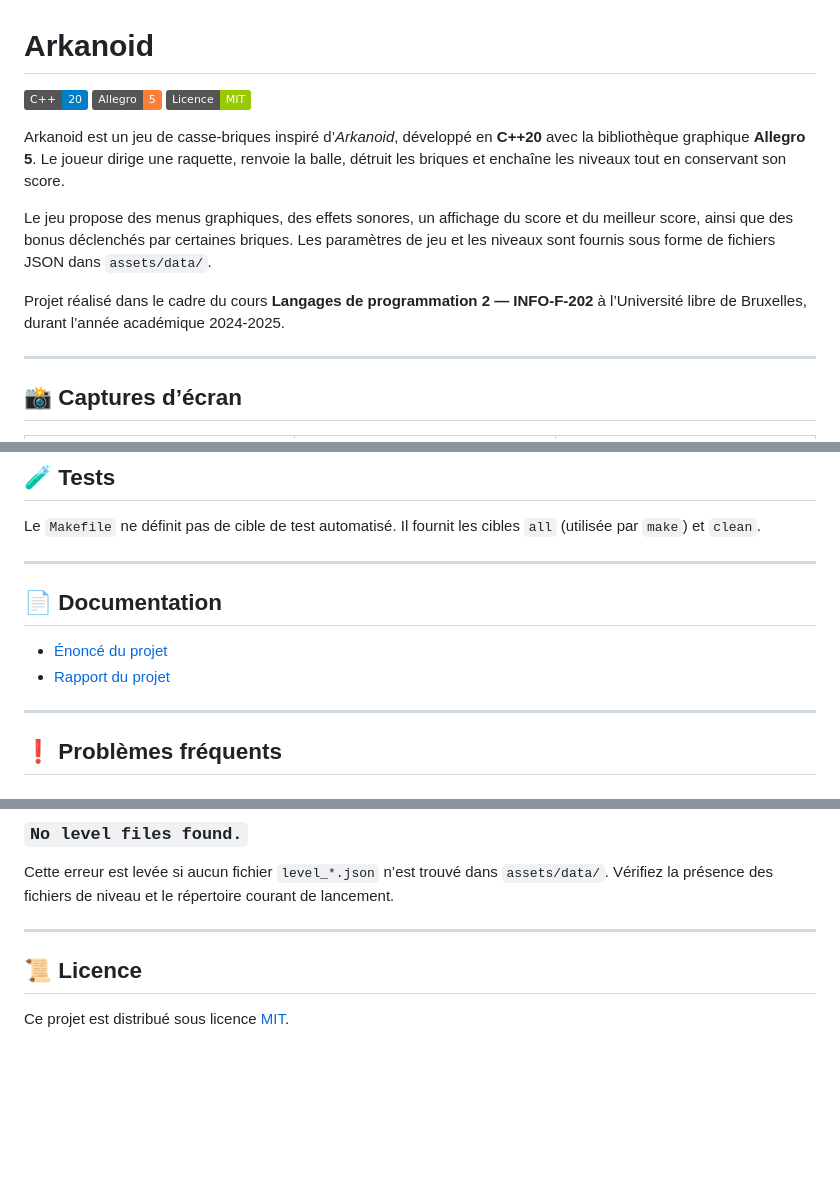
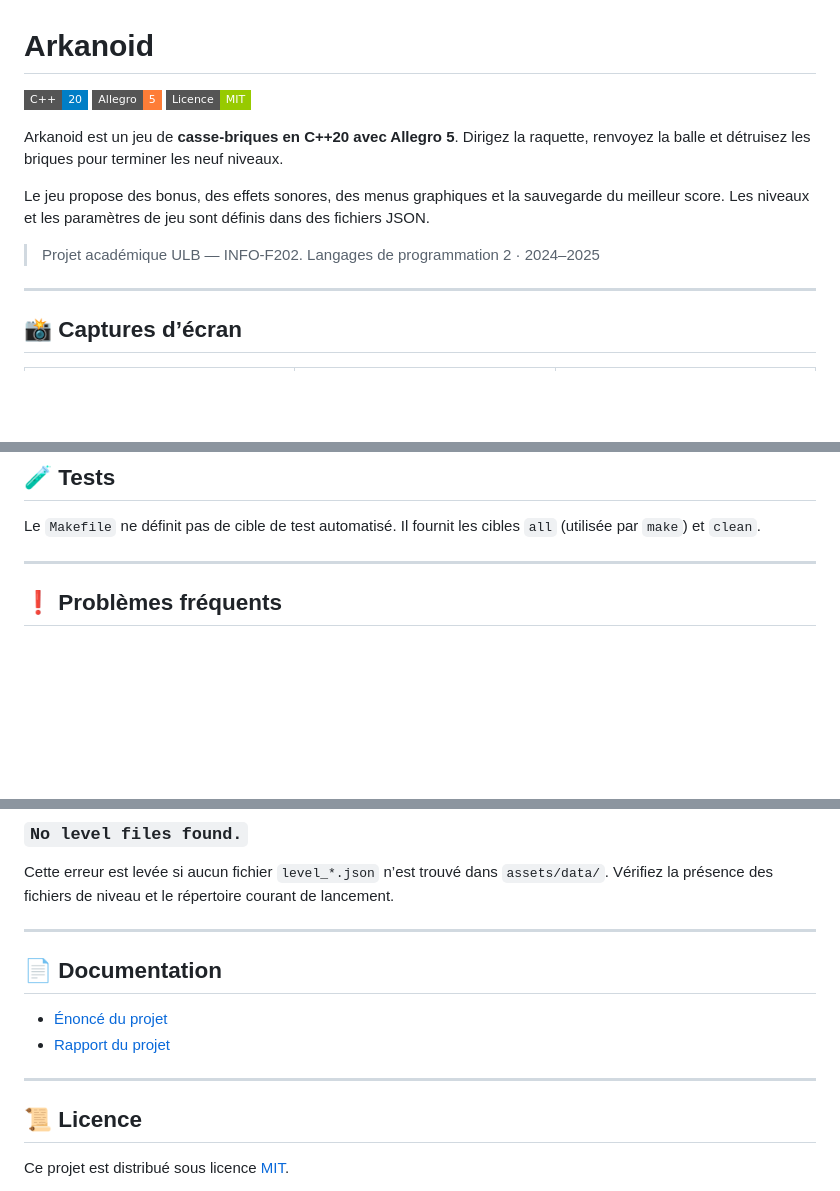
Before and after one commit to 9Chrk/Arkanoid, a Markdown page: README.md, 3 parts joined by grey strips. GitHub-like rendering; badges without logos; blank space fills up the shorter version.

Commit message:
Harmonise le README et restaure les aperçus du projet

```diff
--- a/README.md
+++ b/README.md
@@ -1,14 +1,15 @@
 # Arkanoid
 
-![C++20](https://img.shields.io/badge/C%2B%2B-20-blue)
-![Allegro 5](https://img.shields.io/badge/Allegro-5-orange)
-![Licence MIT](https://img.shields.io/badge/Licence-MIT-green)
+![C++20](https://img.shields.io/badge/C%2B%2B-20-blue?style=flat-square)
+![Allegro 5](https://img.shields.io/badge/Allegro-5-orange?style=flat-square)
+![Licence MIT](https://img.shields.io/badge/Licence-MIT-green?style=flat-square)
 
-Arkanoid est un jeu de casse-briques inspiré d’*Arkanoid*, développé en **C++20** avec la bibliothèque graphique **Allegro 5**. Le joueur dirige une raquette, renvoie la balle, détruit les briques et enchaîne les niveaux tout en conservant son score.
+Arkanoid est un jeu de **casse-briques en C++20 avec Allegro 5**. Dirigez la raquette, renvoyez la balle et détruisez les briques pour terminer les neuf niveaux.
 
-Le jeu propose des menus graphiques, des effets sonores, un affichage du score et du meilleur score, ainsi que des bonus déclenchés par certaines briques. Les paramètres de jeu et les niveaux sont fournis sous forme de fichiers JSON dans `assets/data/`.
+Le jeu propose des bonus, des effets sonores, des menus graphiques et la sauvegarde du meilleur score. Les niveaux et les paramètres de jeu sont définis dans des fichiers JSON.
 
-Projet réalisé dans le cadre du cours **Langages de programmation 2 — INFO-F-202** à l’Université libre de Bruxelles, durant l’année académique 2024-2025.
+> Projet académique ULB — INFO-F202.
+> Langages de programmation 2 · 2024–2025
 
 ---
 
@@ -223,15 +222,6 @@ Le `Makefile` ne définit pas de cible de test automatisé. Il fournit les cible
 
 ---
 
-<a id="documentation"></a>
-
-## 📄 Documentation
-
-- [Énoncé du projet](docs/enonce-project-2024.pdf)
-- [Rapport du projet](docs/rapport.pdf)
-
----
-
 <a id="problemes-frequents"></a>
 
 ## ❗ Problèmes fréquents
@@ -250,6 +240,15 @@ Cette erreur est levée si aucun fichier `level_*.json` n’est trouvé dans `as
 
 ---
 
+<a id="documentation"></a>
+
+## 📄 Documentation
+
+- [Énoncé du projet](docs/enonce-project-2024.pdf)
+- [Rapport du projet](docs/rapport.pdf)
+
+---
+
 <a id="licence"></a>
 
 ## 📜 Licence
```
Also changed, not shown: other parts of README.md (+1 -3 lines).
